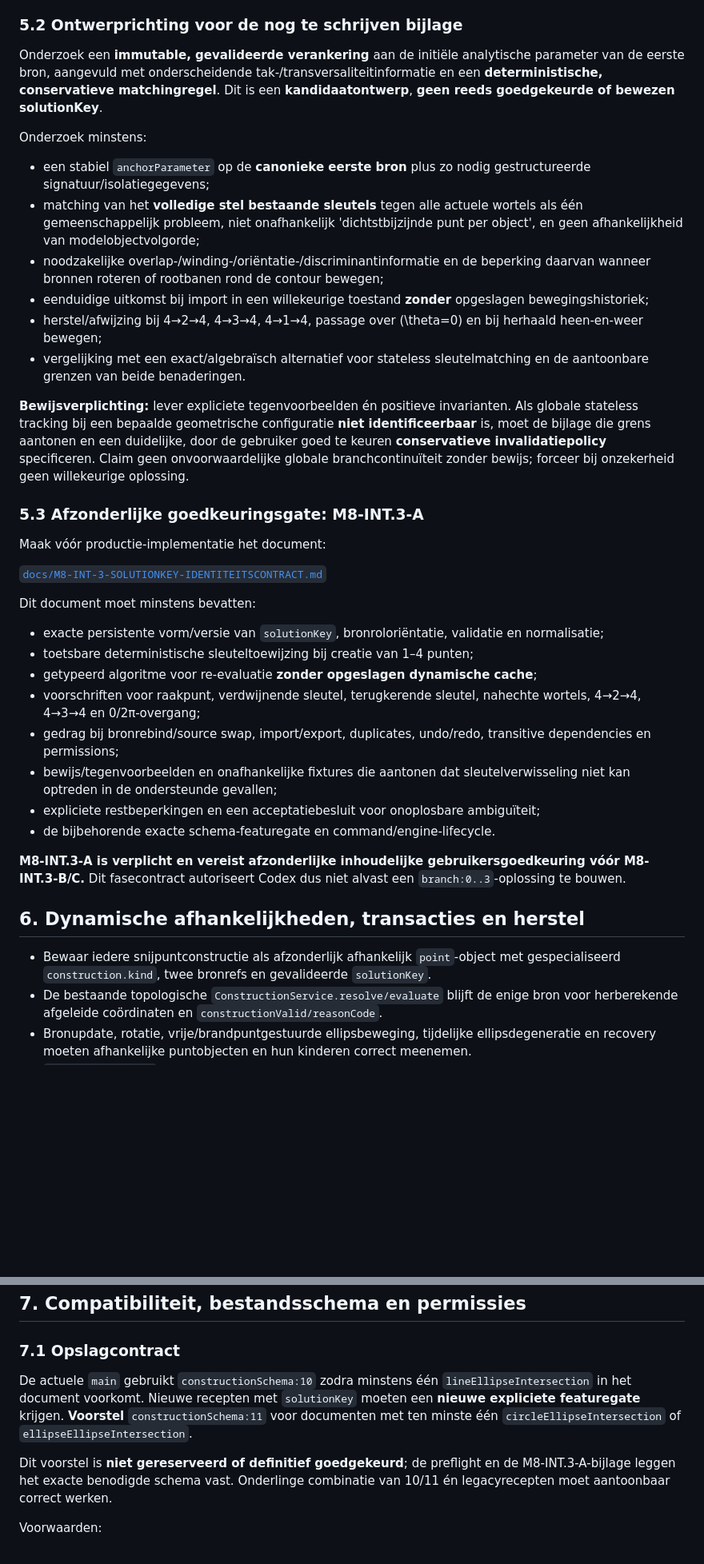
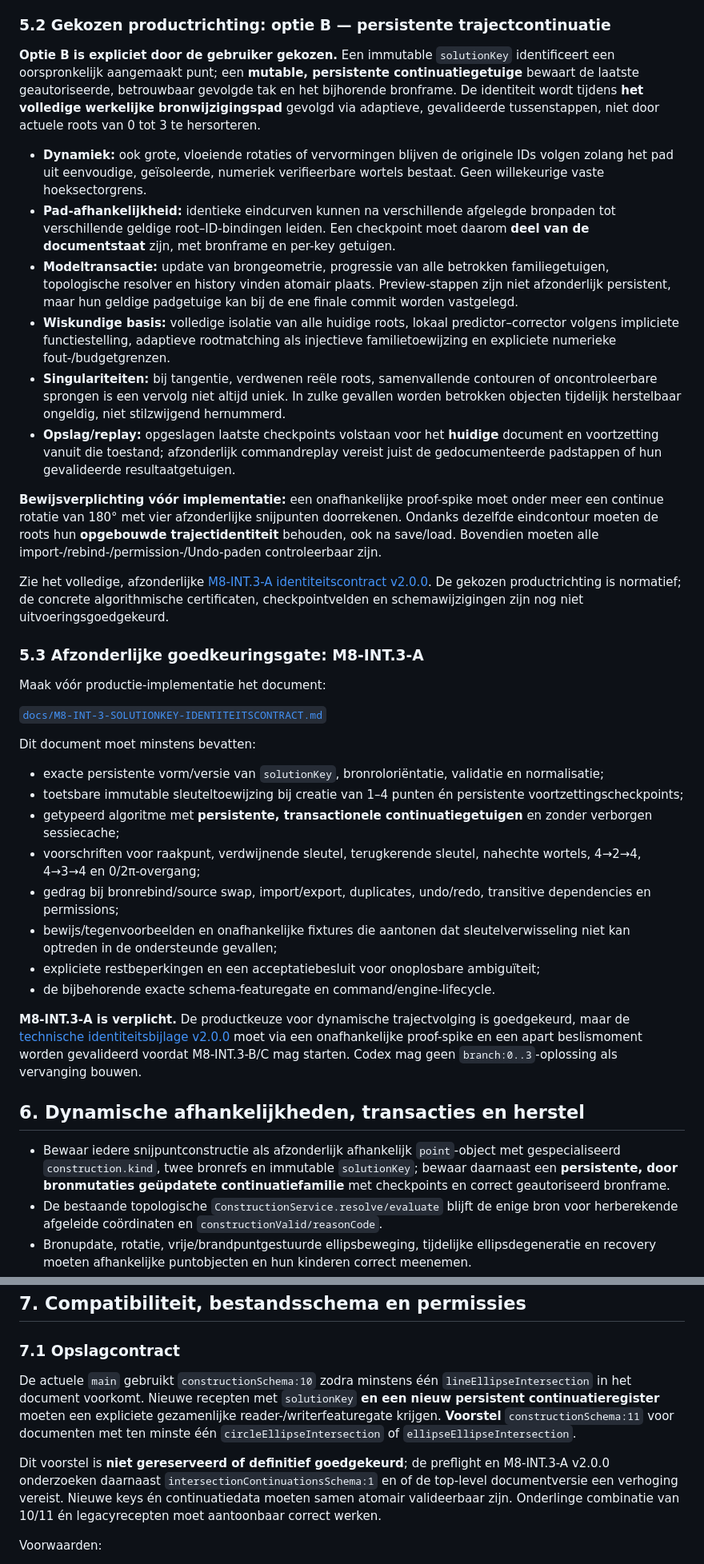
Before and after one commit to Geert1985/wiskundige-illustratie-editor, a Markdown page: docs/M8-INT-3-KEGELSNEDEN-SNIJPUNTEN-ONTWERPCONTRACT.md, 2 parts joined by grey strips. Shown at 80% size. Drawn GitHub-style; blank space fills up the shorter version.

Commit message:
docs(M8-INT.3): v1.0.2 optie B dynamische trajectcontinuatie vervangt stateless identity

```diff
--- a/docs/M8-INT-3-KEGELSNEDEN-SNIJPUNTEN-ONTWERPCONTRACT.md
+++ b/docs/M8-INT-3-KEGELSNEDEN-SNIJPUNTEN-ONTWERPCONTRACT.md
@@ -138,19 +138,20 @@ Een gecertificeerde alternatieve strategie (resultant + gecertificeerde isolatie
 6. Na beweging naar een ondubbelzinnige configuratie mag een ongeldige key **alleen** herstelbaar geldig worden op basis van zijn contractuele identiteit. Niets mag uit een niet-persistent muistraject of eerdere schermcoördinaten worden afgeleid.
 7. Source rebind, duplicatie, verwijderen/herstellen via Undo, verborgen/locked objecten, lagen en restricted export behouden hetzelfde identiteitsschema.
 
-### 5.2 Ontwerprichting voor de nog te schrijven bijlage
+### 5.2 Gekozen productrichting: optie B — persistente trajectcontinuatie
 
-Onderzoek een **immutable, gevalideerde verankering** aan de initiële analytische parameter van de eerste bron, aangevuld met onderscheidende tak-/transversaliteitinformatie en een **deterministische, conservatieve matchingregel**. Dit is een **kandidaatontwerp**, **geen reeds goedgekeurde of bewezen solutionKey**.
+**Optie B is expliciet door de gebruiker gekozen.** Een immutable `solutionKey` identificeert een oorspronkelijk aangemaakt punt; een **mutable, persistente continuatiegetuige** bewaart de laatste geautoriseerde, betrouwbaar gevolgde tak en het bijhorende bronframe. De identiteit wordt tijdens **het volledige werkelijke bronwijzigingspad** gevolgd via adaptieve, gevalideerde tussenstappen, niet door actuele roots van 0 tot 3 te hersorteren.
 
-Onderzoek minstens:
-- een stabiel `anchorParameter` op de **canonieke eerste bron** plus zo nodig gestructureerde signatuur/isolatiegegevens;
-- matching van het **volledige stel bestaande sleutels** tegen alle actuele wortels als één gemeenschappelijk probleem, niet onafhankelijk 'dichtstbijzijnde punt per object', en geen afhankelijkheid van modelobjectvolgorde;
-- noodzakelijke overlap-/winding-/oriëntatie-/discriminantinformatie en de beperking daarvan wanneer bronnen roteren of rootbanen rond de contour bewegen;
-- eenduidige uitkomst bij import in een willekeurige toestand **zonder** opgeslagen bewegingshistoriek;
-- herstel/afwijzing bij 4→2→4, 4→3→4, 4→1→4, passage over \(\theta=0\) en bij herhaald heen-en-weer bewegen;
-- vergelijking met een exact/algebraïsch alternatief voor stateless sleutelmatching en de aantoonbare grenzen van beide benaderingen.
+- **Dynamiek:** ook grote, vloeiende rotaties of vervormingen blijven de originele IDs volgen zolang het pad uit eenvoudige, geïsoleerde, numeriek verifieerbare wortels bestaat. Geen willekeurige vaste hoeksectorgrens.
+- **Pad-afhankelijkheid:** identieke eindcurven kunnen na verschillende afgelegde bronpaden tot verschillende geldige root–ID-bindingen leiden. Een checkpoint moet daarom **deel van de documentstaat** zijn, met bronframe en per-key getuigen.
+- **Modeltransactie:** update van brongeometrie, progressie van alle betrokken familiegetuigen, topologische resolver en history vinden atomair plaats. Preview-stappen zijn niet afzonderlijk persistent, maar hun geldige padgetuige kan bij de ene finale commit worden vastgelegd.
+- **Wiskundige basis:** volledige isolatie van alle huidige roots, lokaal predictor–corrector volgens impliciete functiestelling, adaptieve rootmatching als injectieve familietoewijzing en expliciete numerieke fout-/budgetgrenzen.
+- **Singulariteiten:** bij tangentie, verdwenen reële roots, samenvallende contouren of oncontroleerbare sprongen is een vervolg niet altijd uniek. In zulke gevallen worden betrokken objecten tijdelijk herstelbaar ongeldig, niet stilzwijgend hernummerd.
+- **Opslag/replay:** opgeslagen laatste checkpoints volstaan voor het **huidige** document en voortzetting vanuit die toestand; afzonderlijk commandreplay vereist juist de gedocumenteerde padstappen of hun gevalideerde resultaatgetuigen.
 
-**Bewijsverplichting:** lever expliciete tegenvoorbeelden én positieve invarianten. Als globale stateless tracking bij een bepaalde geometrische configuratie **niet identificeerbaar** is, moet de bijlage die grens aantonen en een duidelijke, door de gebruiker goed te keuren **conservatieve invalidatiepolicy** specificeren. Claim geen onvoorwaardelijke globale branchcontinuïteit zonder bewijs; forceer bij onzekerheid geen willekeurige oplossing.
+**Bewijsverplichting vóór implementatie:** een onafhankelijke proof-spike moet onder meer een continue rotatie van 180° met vier afzonderlijke snijpunten doorrekenen. Ondanks dezelfde eindcontour moeten de roots hun **opgebouwde trajectidentiteit** behouden, ook na save/load. Bovendien moeten alle import-/rebind-/permission-/Undo-paden controleerbaar zijn.
+
+Zie het volledige, afzonderlijke [M8-INT.3-A identiteitscontract v2.0.0](M8-INT-3-SOLUTIONKEY-IDENTITEITSCONTRACT.md). De gekozen productrichting is normatief; de concrete algorithmische certificaten, checkpointvelden en schemawijzigingen zijn nog niet uitvoeringsgoedgekeurd.
 
 ### 5.3 Afzonderlijke goedkeuringsgate: M8-INT.3-A
 
@@ -160,19 +161,19 @@ Maak vóór productie-implementatie het document:
 
 Dit document moet minstens bevatten:
 - exacte persistente vorm/versie van `solutionKey`, bronroloriëntatie, validatie en normalisatie;
-- toetsbare deterministische sleuteltoewijzing bij creatie van 1–4 punten;
-- getypeerd algoritme voor re-evaluatie **zonder opgeslagen dynamische cache**;
+- toetsbare immutable sleuteltoewijzing bij creatie van 1–4 punten én persistente voortzettingscheckpoints;
+- getypeerd algoritme met **persistente, transactionele continuatiegetuigen** en zonder verborgen sessiecache;
 - voorschriften voor raakpunt, verdwijnende sleutel, terugkerende sleutel, nahechte wortels, 4→2→4, 4→3→4 en 0/2π-overgang;
 - gedrag bij bronrebind/source swap, import/export, duplicates, undo/redo, transitive dependencies en permissions;
 - bewijs/tegenvoorbeelden en onafhankelijke fixtures die aantonen dat sleutelverwisseling niet kan optreden in de ondersteunde gevallen;
 - expliciete restbeperkingen en een acceptatiebesluit voor onoplosbare ambiguïteit;
 - de bijbehorende exacte schema-featuregate en command/engine-lifecycle.
 
-**M8-INT.3-A is verplicht en vereist afzonderlijke inhoudelijke gebruikersgoedkeuring vóór M8-INT.3-B/C.** Dit fasecontract autoriseert Codex dus niet alvast een `branch:0..3`-oplossing te bouwen.
+**M8-INT.3-A is verplicht.** De productkeuze voor dynamische trajectvolging is goedgekeurd, maar de [technische identiteitsbijlage v2.0.0](M8-INT-3-SOLUTIONKEY-IDENTITEITSCONTRACT.md) moet via een onafhankelijke proof-spike en een apart beslismoment worden gevalideerd voordat M8-INT.3-B/C mag starten. Codex mag geen `branch:0..3`-oplossing als vervanging bouwen.
 
 ## 6. Dynamische afhankelijkheden, transacties en herstel
 
-- Bewaar iedere snijpuntconstructie als afzonderlijk afhankelijk `point`-object met gespecialiseerd `construction.kind`, twee bronrefs en gevalideerde `solutionKey`.
+- Bewaar iedere snijpuntconstructie als afzonderlijk afhankelijk `point`-object met gespecialiseerd `construction.kind`, twee bronrefs en immutable `solutionKey`; bewaar daarnaast een **persistente, door bronmutaties geüpdatete continuatiefamilie** met checkpoints en correct geautoriseerd bronframe.
 - De bestaande topologische `ConstructionService.resolve/evaluate` blijft de enige bron voor herberekende afgeleide coördinaten en `constructionValid/reasonCode`.
 - Bronupdate, rotatie, vrije/brandpuntgestuurde ellipsbeweging, tijdelijke ellipsdegeneratie en recovery moeten afhankelijke puntobjecten en hun kinderen correct meenemen.
 - `COINCIDENT_CONICS` betekent nul *geïsoleerde* nieuwe punten; bestaande sleutelobjecten kunnen tijdelijk ongeldig worden en later herstellen. Dit is geen vernietiging van hun recepten.
@@ -186,9 +187,9 @@ Dit document moet minstens bevatten:
 
 ### 7.1 Opslagcontract
 
-De actuele `main` gebruikt `constructionSchema:10` zodra minstens één `lineEllipseIntersection` in het document voorkomt. Nieuwe recepten met `solutionKey` moeten een **nieuwe expliciete featuregate** krijgen. **Voorstel** `constructionSchema:11` voor documenten met ten minste één `circleEllipseIntersection` of `ellipseEllipseIntersection`.
+De actuele `main` gebruikt `constructionSchema:10` zodra minstens één `lineEllipseIntersection` in het document voorkomt. Nieuwe recepten met `solutionKey` **en een nieuw persistent continuatieregister** moeten een expliciete gezamenlijke reader-/writerfeaturegate krijgen. **Voorstel** `constructionSchema:11` voor documenten met ten minste één `circleEllipseIntersection` of `ellipseEllipseIntersection`.
 
-Dit voorstel is **niet gereserveerd of definitief goedgekeurd**; de preflight en de M8-INT.3-A-bijlage leggen het exacte benodigde schema vast. Onderlinge combinatie van 10/11 én legacyrecepten moet aantoonbaar correct werken.
+Dit voorstel is **niet gereserveerd of definitief goedgekeurd**; de preflight en M8-INT.3-A v2.0.0 onderzoeken daarnaast `intersectionContinuationsSchema:1` en of de top-level documentversie een verhoging vereist. Nieuwe keys én continuatiedata moeten samen atomair valideerbaar zijn. Onderlinge combinatie van 10/11 én legacyrecepten moet aantoonbaar correct werken.
 
 Voorwaarden:
 - Het gekozen nieuwe schema ondersteunt daarnaast alle eerdere geldige `constructionSchema:1..10`-constructies, inclusief `matchAB`, bestaande lijn–ellips-branches, gekoppelde ellipsen, regio's en asreferenties.
```
Also changed, not shown: other parts of docs/M8-INT-3-KEGELSNEDEN-SNIJPUNTEN-ONTWERPCONTRACT.md (+6 -6 lines).
